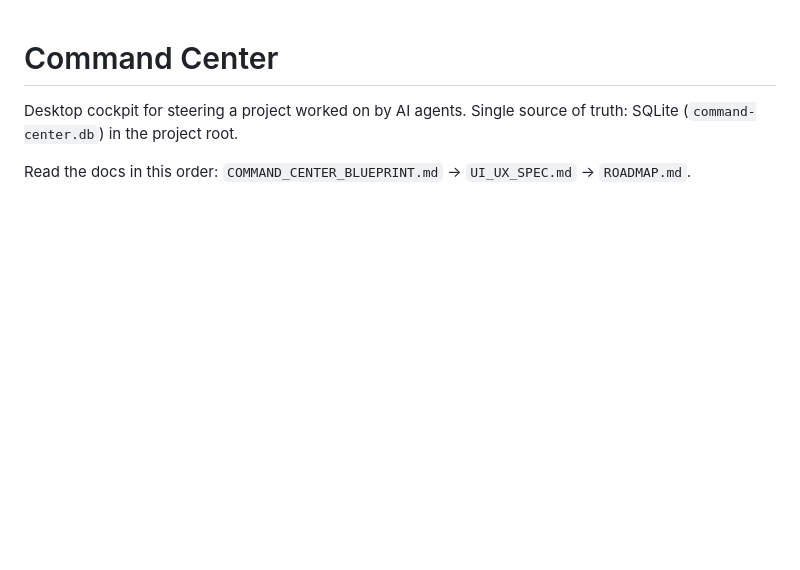
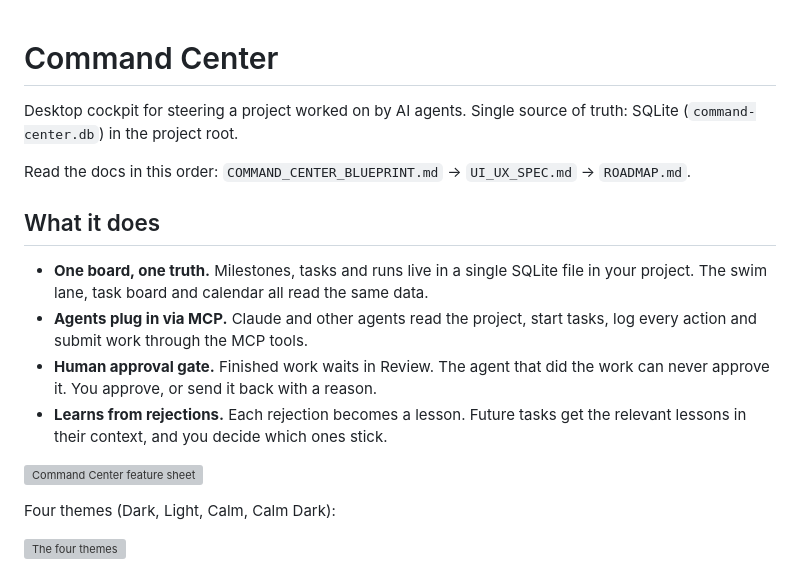
Before and after one commit to omar0alshareef/command-center, a Markdown page: README.md, the part around one of its changes. Drawn GitHub-style; blank space fills up the shorter version; grey boxes are pictures that could not be loaded.

Commit message:
docs(readme): show the feature sheet, themes and tabs on the front page
Adds a "What it does" section with the feature list and the marketing
images from marketing/images/, so the repository page shows the app
without a click.

Co-Authored-By: Claude Sonnet 5.5 <noreply@anthropic.com>

```diff
--- a/README.md
+++ b/README.md
@@ -3,3 +3,17 @@
 Desktop cockpit for steering a project worked on by AI agents. Single source of truth: SQLite (`command-center.db`) in the project root.
 
 Read the docs in this order: `COMMAND_CENTER_BLUEPRINT.md` → `UI_UX_SPEC.md` → `ROADMAP.md`.
+
+## What it does
+
+- **One board, one truth.** Milestones, tasks and runs live in a single SQLite file in your project. The swim lane, task board and calendar all read the same data.
+- **Agents plug in via MCP.** Claude and other agents read the project, start tasks, log every action and submit work through the MCP tools.
+- **Human approval gate.** Finished work waits in Review. The agent that did the work can never approve it. You approve, or send it back with a reason.
+- **Learns from rejections.** Each rejection becomes a lesson. Future tasks get the relevant lessons in their context, and you decide which ones stick.
+
+![Command Center feature sheet](marketing/images/sheet.png)
+
+Four themes (Dark, Light, Calm, Calm Dark):
+
+![The four themes](marketing/images/themes.png)
+
```
Also changed, not shown: other parts of README.md (+5 -0 lines).
